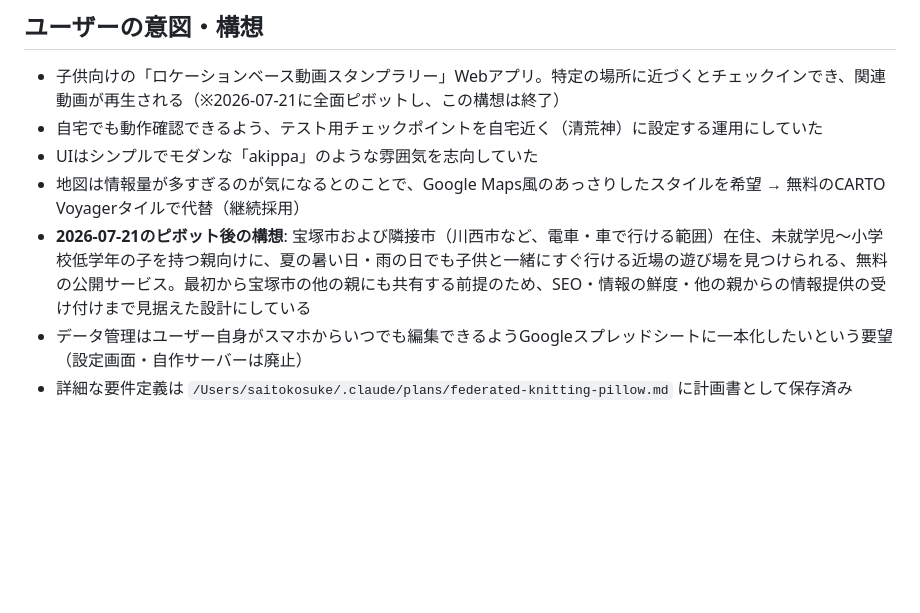
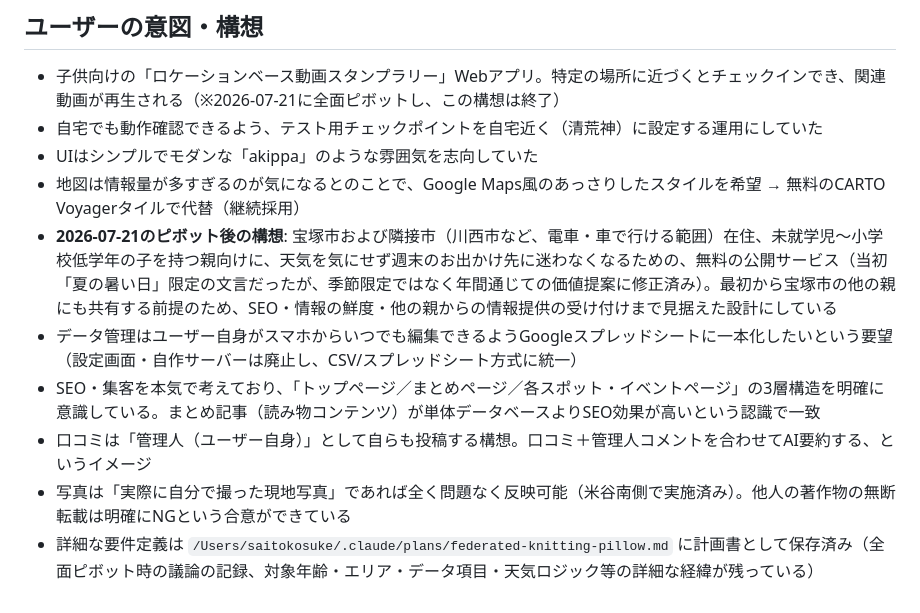
Before and after one commit to ks-mac0728/location-video-stamp-rally, a Markdown page: PROGRESS.md, the part around one of its changes. Drawn GitHub-style; blank space fills up the shorter version.

```diff
--- a/PROGRESS.md
+++ b/PROGRESS.md
@@ -47,6 +76,9 @@
 - 自宅でも動作確認できるよう、テスト用チェックポイントを自宅近く（清荒神）に設定する運用にしていた
 - UIはシンプルでモダンな「akippa」のような雰囲気を志向していた
 - 地図は情報量が多すぎるのが気になるとのことで、Google Maps風のあっさりしたスタイルを希望 → 無料のCARTO Voyagerタイルで代替（継続採用）
-- **2026-07-21のピボット後の構想**: 宝塚市および隣接市（川西市など、電車・車で行ける範囲）在住、未就学児〜小学校低学年の子を持つ親向けに、夏の暑い日・雨の日でも子供と一緒にすぐ行ける近場の遊び場を見つけられる、無料の公開サービス。最初から宝塚市の他の親にも共有する前提のため、SEO・情報の鮮度・他の親からの情報提供の受け付けまで見据えた設計にしている
-- データ管理はユーザー自身がスマホからいつでも編集できるようGoogleスプレッドシートに一本化したいという要望（設定画面・自作サーバーは廃止）
-- 詳細な要件定義は `/Users/saitokosuke/.claude/plans/federated-knitting-pillow.md` に計画書として保存済み
+- **2026-07-21のピボット後の構想**: 宝塚市および隣接市（川西市など、電車・車で行ける範囲）在住、未就学児〜小学校低学年の子を持つ親向けに、天気を気にせず週末のお出かけ先に迷わなくなるための、無料の公開サービス（当初「夏の暑い日」限定の文言だったが、季節限定ではなく年間通じての価値提案に修正済み）。最初から宝塚市の他の親にも共有する前提のため、SEO・情報の鮮度・他の親からの情報提供の受け付けまで見据えた設計にしている
+- データ管理はユーザー自身がスマホからいつでも編集できるようGoogleスプレッドシートに一本化したいという要望（設定画面・自作サーバーは廃止し、CSV/スプレッドシート方式に統一）
+- SEO・集客を本気で考えており、「トップページ／まとめページ／各スポット・イベントページ」の3層構造を明確に意識している。まとめ記事（読み物コンテンツ）が単体データベースよりSEO効果が高いという認識で一致
+- 口コミは「管理人（ユーザー自身）」として自らも投稿する構想。口コミ＋管理人コメントを合わせてAI要約する、というイメージ
+- 写真は「実際に自分で撮った現地写真」であれば全く問題なく反映可能（米谷南側で実施済み）。他人の著作物の無断転載は明確にNGという合意ができている
+- 詳細な要件定義は `/Users/saitokosuke/.claude/plans/federated-knitting-pillow.md` に計画書として保存済み（全面ピボット時の議論の記録、対象年齢・エリア・データ項目・天気ロジック等の詳細な経緯が残っている）
```
Also changed, not shown: other parts of PROGRESS.md (+58 -29 lines).
